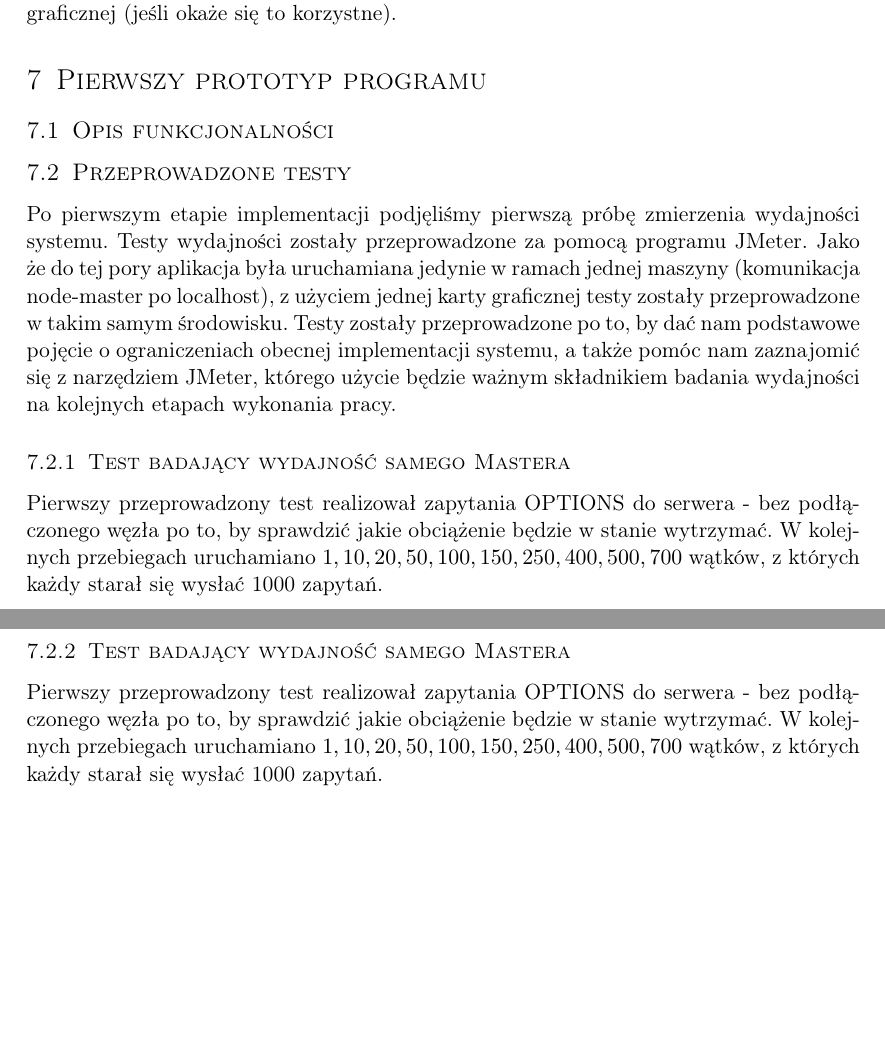
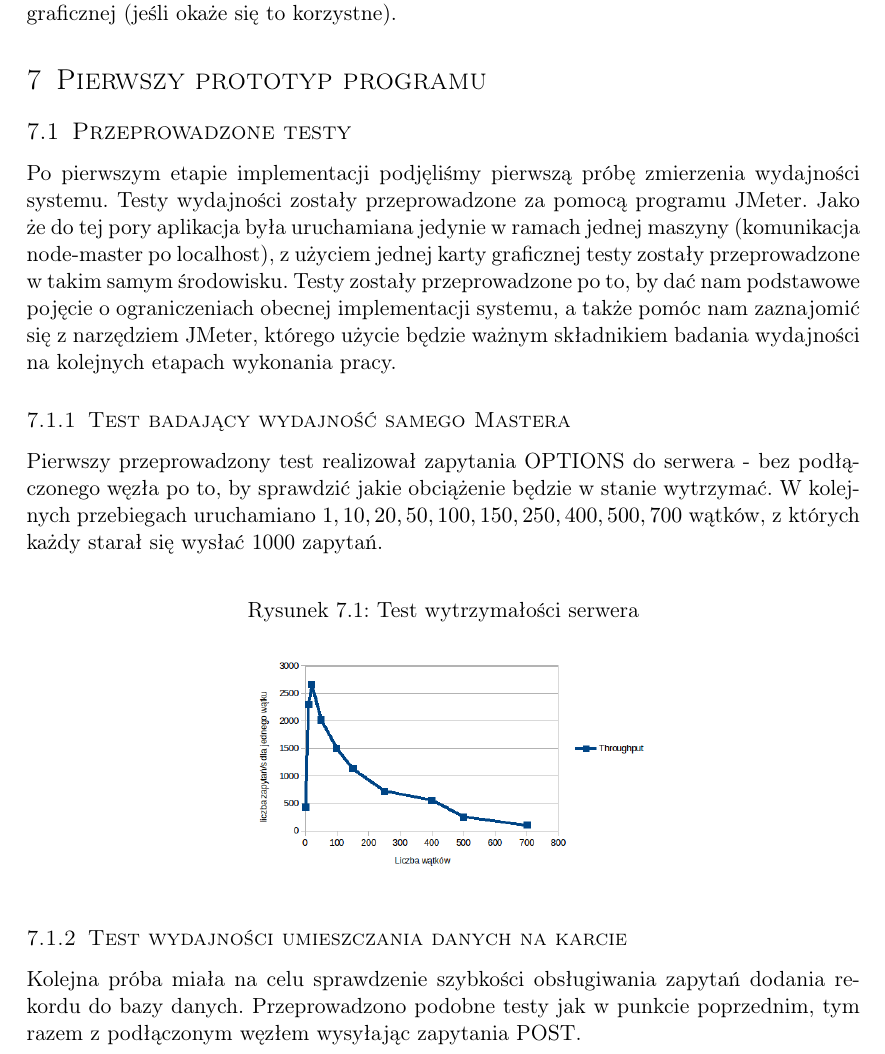
Before and after one commit to d-d-j/ddj_store, a LaTeX document (docs/FirstTechnicalDocumentation.tex): two parts of pages 22 and 23 of 23 before the commit and part of page 22 of 23 after it, the two joined at a grey line, cut so that both start at the same text, the shorter picture padded with empty space. Compiled offline with pdfLaTeX.

Commit message:
more changes to tests section

```diff
--- a/docs/FirstTechnicalDocumentation.tex
+++ b/docs/FirstTechnicalDocumentation.tex
@@ -449,17 +449,19 @@ Zaletą systemu będzie implementacja uproszczonego modelu programowania Map-Red
 Taki model systemu może zapewnić dużą skalowalność systemu. W przyszłości operacje Reduce Mastera będą mogły być wykonywane również na zarezerwowanej dla niego karcie graficznej (jeśli okaże się to korzystne).
 
 \section{Pierwszy prototyp programu}
-	\subsection{Opis funkcjonalności}
+%	\subsection{Opis funkcjonalności}
+
 	\subsection{Przeprowadzone testy}
 	Po pierwszym etapie implementacji podjęliśmy pierwszą próbę zmierzenia wydajności systemu. Testy wydajności zostały przeprowadzone za pomocą programu JMeter. Jako że do tej pory aplikacja była uruchamiana jedynie w ramach jednej maszyny (komunikacja node-master po localhost), z użyciem jednej karty graficznej testy zostały przeprowadzone w takim samym środowisku. Testy zostały przeprowadzone po to, by dać nam podstawowe pojęcie o ograniczeniach obecnej implementacji systemu, a także pomóc nam zaznajomić się z narzędziem JMeter, którego użycie będzie ważnym składnikiem badania wydajności na kolejnych etapach wykonania pracy.
 
 	\subsubsection{Test badający wydajność samego Mastera}
 	Pierwszy przeprowadzony test realizował zapytania OPTIONS do serwera - bez podłączonego węzła po to, by sprawdzić jakie obciążenie będzie w stanie wytrzymać. W kolejnych przebiegach uruchamiano $1, 10,	20,	50,	100, 150, 250, 400, 500, 700$ wątków, z których każdy starał się wysłać 1000 zapytań.
-	\begin{figure}
+
+	\begin{figure}[ht!]
 	\centering
 	\caption{Test wytrzymałości serwera}
-		\includegraphics[width=0.5\textwidth]{img/TestsMasterOptions.png}
+		\includegraphics[width=0.5\textwidth]{img/TestMasterOptions.png}
 	\end{figure}
 
-		\subsubsection{Test badający wydajność samego Mastera}
-	Pierwszy przeprowadzony test realizował zapytania OPTIONS do serwera - bez podłączonego węzła po to, by sprawdzić jakie obciążenie będzie w stanie wytrzymać. W kolejnych przebiegach uruchamiano $1, 10,	20,	50,	100, 150, 250, 400, 500, 700$ wątków, z których każdy starał się wysłać 1000 zapytań.
+		\subsubsection{Test wydajności umieszczania danych na karcie}
+	Kolejna próba miała na celu sprawdzenie szybkości obsługiwania zapytań dodania rekordu do bazy danych. Przeprowadzono podobne testy jak w punkcie poprzednim, tym razem z podłączonym węzłem wysyłając zapytania POST.
```
Also changed, not shown: docs/img/TestMasterOptions.png (added), docs/img/TestSimpleInserts.png (added), docs/FirstTechnicalDocumentation.tex (6 more changed lines).
